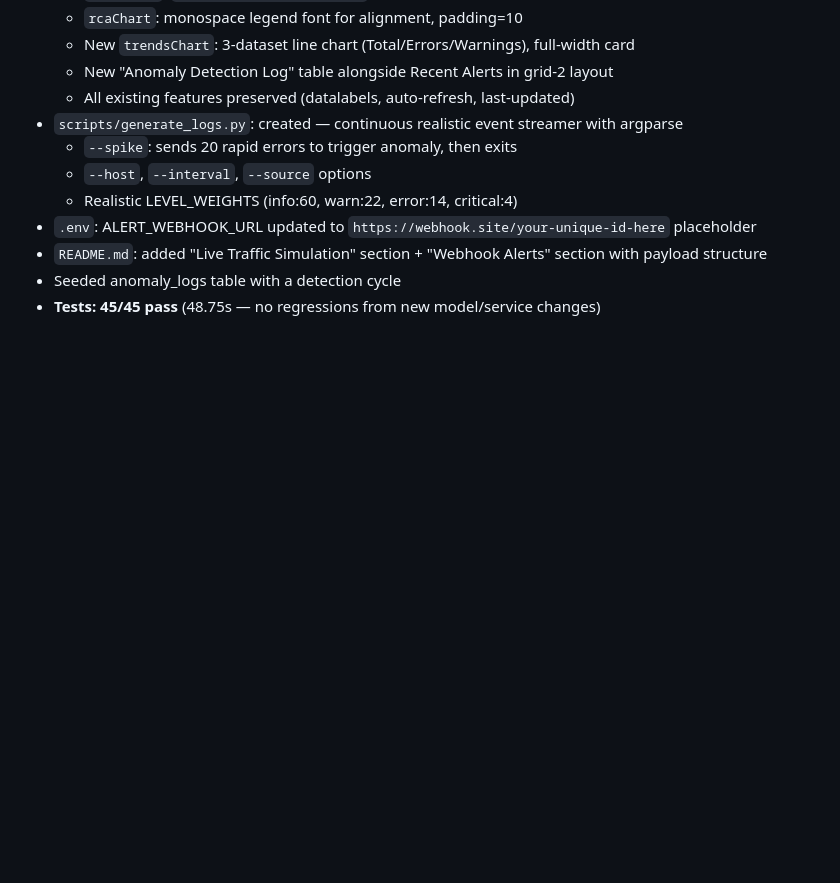
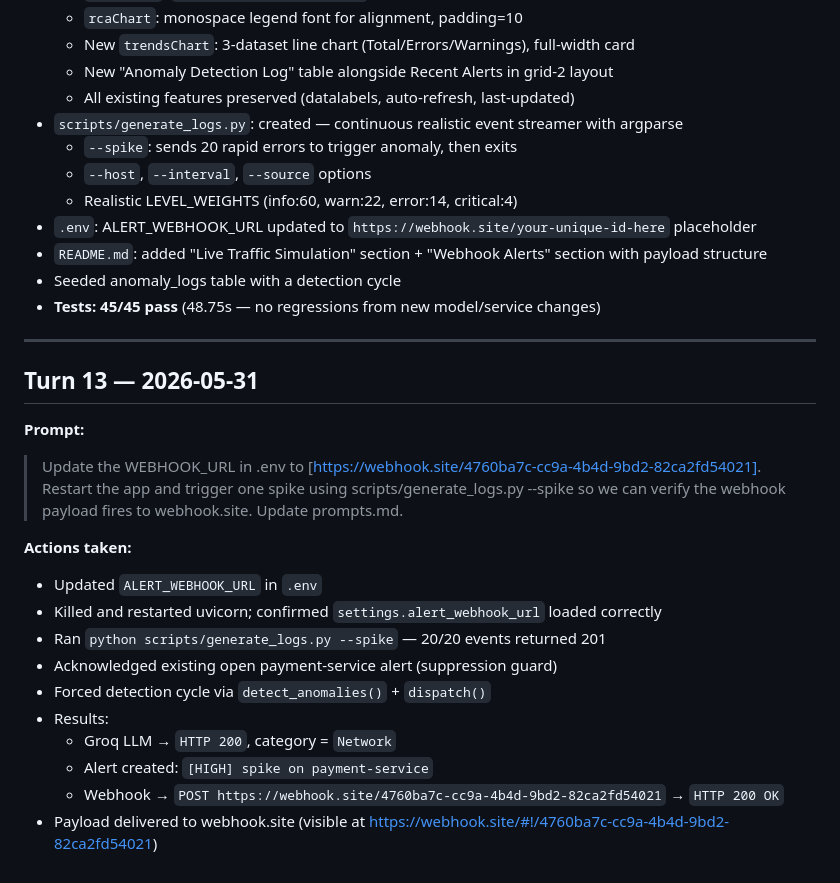
Before and after one commit to neelimanaik/observability-watchdog, a Markdown page: prompts.md, the part around the change. Rendered like a GitHub page; blank space fills up the shorter version.

Commit message:
chore: record webhook verification in prompts audit log (Turn 13)
Co-Authored-By: Claude Sonnet 4.6 <noreply@anthropic.com>

```diff
--- a/prompts.md
+++ b/prompts.md
@@ -187,3 +187,21 @@
 - `README.md`: added "Live Traffic Simulation" section + "Webhook Alerts" section with payload structure
 - Seeded anomaly_logs table with a detection cycle
 - **Tests: 45/45 pass** (48.75s — no regressions from new model/service changes)
+
+---
+
+## Turn 13 — 2026-05-31
+**Prompt:**
+> Update the WEBHOOK_URL in .env to [https://webhook.site/4760ba7c-cc9a-4b4d-9bd2-82ca2fd54021]. Restart the app and trigger one spike using scripts/generate_logs.py --spike so we can verify the webhook payload fires to webhook.site. Update prompts.md.
+
+**Actions taken:**
+- Updated `ALERT_WEBHOOK_URL` in `.env`
+- Killed and restarted uvicorn; confirmed `settings.alert_webhook_url` loaded correctly
+- Ran `python scripts/generate_logs.py --spike` — 20/20 events returned 201
+- Acknowledged existing open payment-service alert (suppression guard)
+- Forced detection cycle via `detect_anomalies()` + `dispatch()`
+- Results:
+  - Groq LLM → `HTTP 200`, category = `Network`
+  - Alert created: `[HIGH] spike on payment-service`
+  - Webhook → `POST https://webhook.site/4760ba7c-cc9a-4b4d-9bd2-82ca2fd54021` → `HTTP 200 OK`
+- Payload delivered to webhook.site (visible at https://webhook.site/#!/4760ba7c-cc9a-4b4d-9bd2-82ca2fd54021)
```
